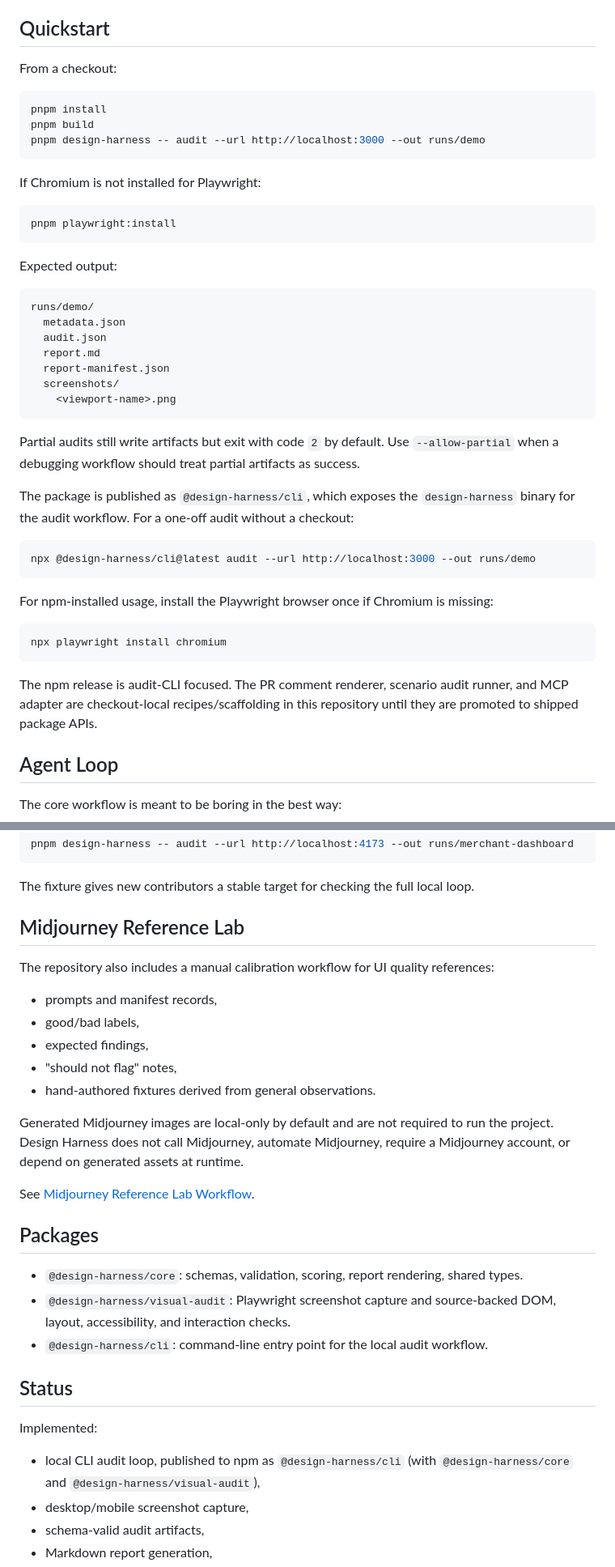
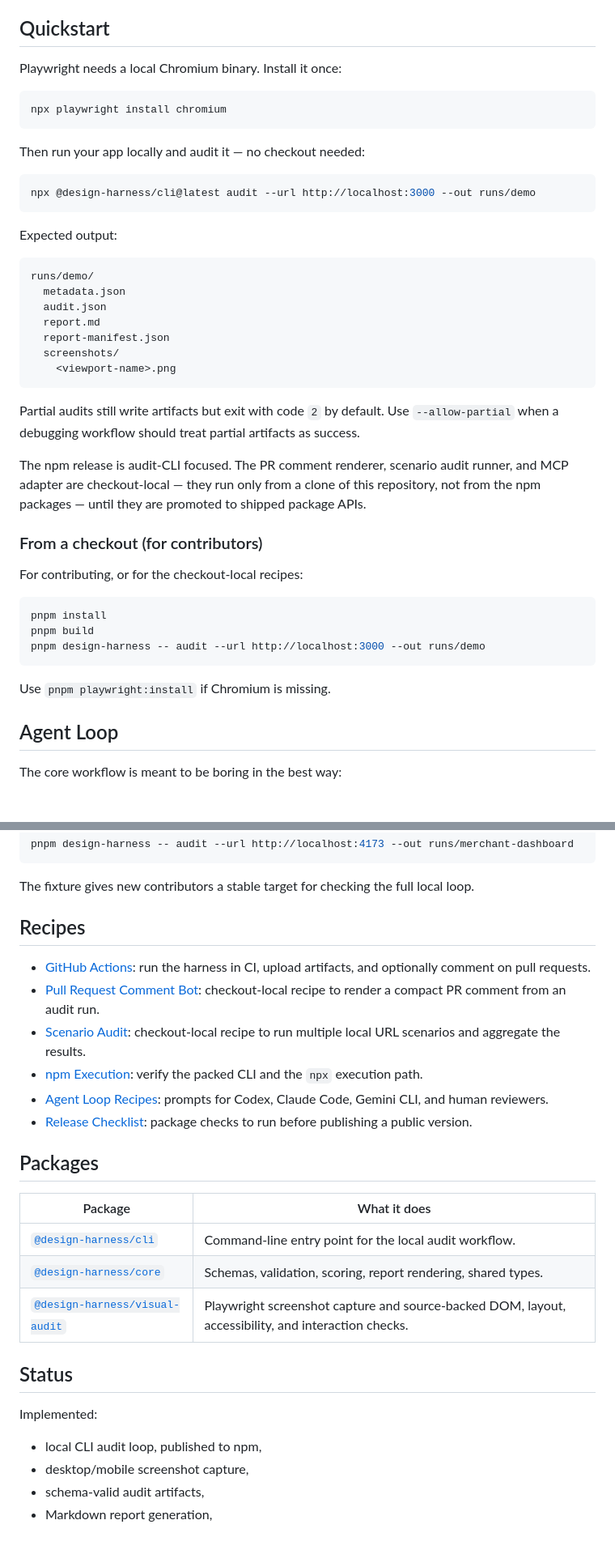
Before and after one commit to ictechgy/design-harness, a Markdown page: README.md, 2 parts joined by grey strips. Shown at 81% size. GitHub-like rendering; blank space fills up the shorter version.

````diff
--- a/README.md
+++ b/README.md
@@ -27,18 +31,16 @@ Design Harness turns those observations into structured output. Deterministic is
 
 ## Quickstart
 
-From a checkout:
+Playwright needs a local Chromium binary. Install it once:
 
 ```bash
-pnpm install
-pnpm build
-pnpm design-harness -- audit --url http://localhost:3000 --out runs/demo
+npx playwright install chromium
 ```
 
-If Chromium is not installed for Playwright:
+Then run your app locally and audit it — no checkout needed:
 
 ```bash
-pnpm playwright:install
+npx @design-harness/cli@latest audit --url http://localhost:3000 --out runs/demo
 ```
 
 Expected output:
@@ -55,19 +57,19 @@ runs/demo/
 
 Partial audits still write artifacts but exit with code `2` by default. Use `--allow-partial` when a debugging workflow should treat partial artifacts as success.
 
-The package is published as `@design-harness/cli`, which exposes the `design-harness` binary for the audit workflow. For a one-off audit without a checkout:
+The npm release is audit-CLI focused. The PR comment renderer, scenario audit runner, and MCP adapter are checkout-local — they run only from a clone of this repository, not from the npm packages — until they are promoted to shipped package APIs.
+
+### From a checkout (for contributors)
+
+For contributing, or for the checkout-local recipes:
 
 ```bash
-npx @design-harness/cli@latest audit --url http://localhost:3000 --out runs/demo
+pnpm install
+pnpm build
+pnpm design-harness -- audit --url http://localhost:3000 --out runs/demo
 ```
 
-For npm-installed usage, install the Playwright browser once if Chromium is missing:
-
-```bash
-npx playwright install chromium
-```
-
-The npm release is audit-CLI focused. The PR comment renderer, scenario audit runner, and MCP adapter are checkout-local recipes/scaffolding in this repository until they are promoted to shipped package APIs.
+Use `pnpm playwright:install` if Chromium is missing.
 
 ## Agent Loop
 
@@ -141,31 +154,28 @@ pnpm design-harness -- audit --url http://localhost:4173 --out runs/merchant-das
 
 The fixture gives new contributors a stable target for checking the full local loop.
 
-## Midjourney Reference Lab
+## Recipes
 
-The repository also includes a manual calibration workflow for UI quality references:
-
-- prompts and manifest records,
-- good/bad labels,
-- expected findings,
-- "should not flag" notes,
-- hand-authored fixtures derived from general observations.
-
-Generated Midjourney images are local-only by default and are not required to run the project. Design Harness does not call Midjourney, automate Midjourney, require a Midjourney account, or depend on generated assets at runtime.
-
-See [Midjourney Reference Lab Workflow](docs/midjourney-reference-lab/workflow.md).
+- [GitHub Actions](docs/recipes/github-actions.md): run the harness in CI, upload artifacts, and optionally comment on pull requests.
+- [Pull Request Comment Bot](docs/recipes/pr-comment-bot.md): checkout-local recipe to render a compact PR comment from an audit run.
+- [Scenario Audit](docs/recipes/scenario-audit.md): checkout-local recipe to run multiple local URL scenarios and aggregate the results.
+- [npm Execution](docs/recipes/npm-execution.md): verify the packed CLI and the `npx` execution path.
+- [Agent Loop Recipes](docs/recipes/agent-loop.md): prompts for Codex, Claude Code, Gemini CLI, and human reviewers.
+- [Release Checklist](docs/recipes/release-checklist.md): package checks to run before publishing a public version.
 
 ## Packages
 
-- `@design-harness/core`: schemas, validation, scoring, report rendering, shared types.
-- `@design-harness/visual-audit`: Playwright screenshot capture and source-backed DOM, layout, accessibility, and interaction checks.
-- `@design-harness/cli`: command-line entry point for the local audit workflow.
+| Package | What it does |
+| --- | --- |
+| [`@design-harness/cli`](https://www.npmjs.com/package/@design-harness/cli) | Command-line entry point for the local audit workflow. |
+| [`@design-harness/core`](https://www.npmjs.com/package/@design-harness/core) | Schemas, validation, scoring, report rendering, shared types. |
+| [`@design-harness/visual-audit`](https://www.npmjs.com/package/@design-harness/visual-audit) | Playwright screenshot capture and source-backed DOM, layout, accessibility, and interaction checks. |
 
 ## Status
 
 Implemented:
 
-- local CLI audit loop, published to npm as `@design-harness/cli` (with `@design-harness/core` and `@design-harness/visual-audit`),
+- local CLI audit loop, published to npm,
 - desktop/mobile screenshot capture,
 - schema-valid audit artifacts,
 - Markdown report generation,
````
Also changed, not shown: other parts of README.md (+39 -20 lines).
